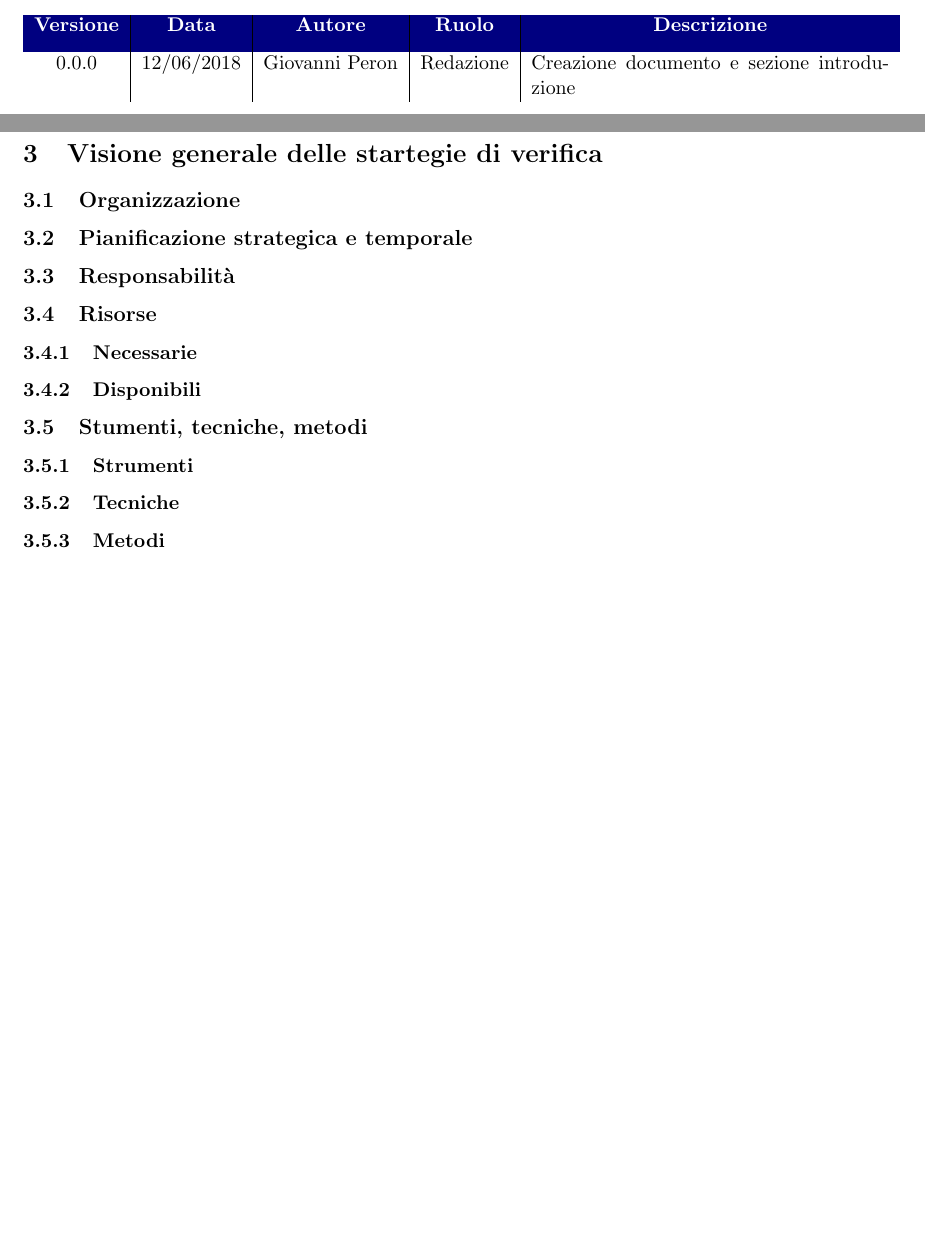
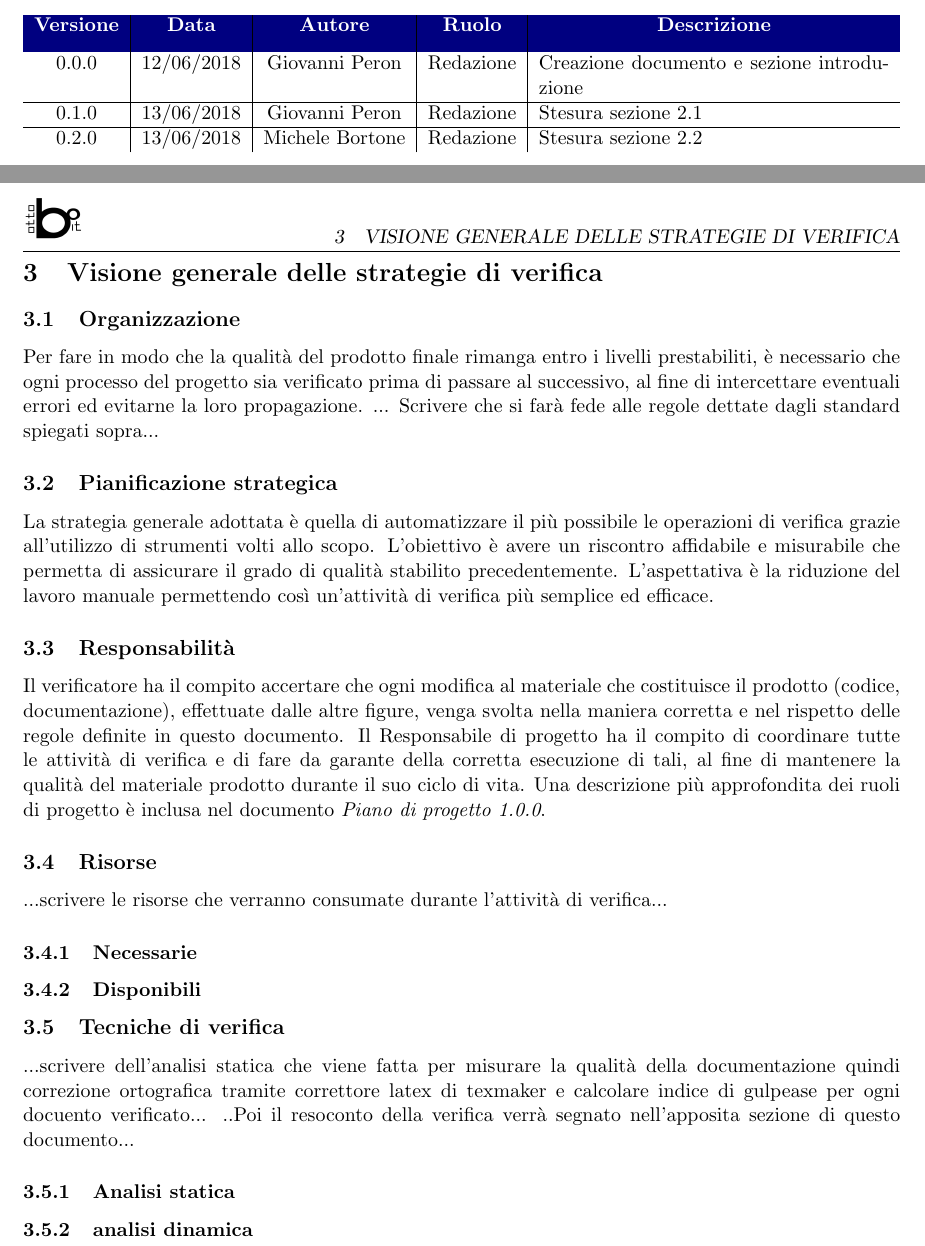
Before and after one commit to ottoBitPd/colletta, a LaTeX document (Piano di Qualifica/Piano di Qualifica.tex, which reads Piano di Qualifica/sections/cap2.tex, Piano di Qualifica/sections/cap3.tex): two parts of pages 3 and 8 of 10 before the commit and two parts of pages 3 and 8 of 11 after it, joined at a grey line, cut so that both start at the same text, the shorter picture padded with empty space. Compiled offline with pdfLaTeX.

Commit message:
caricato pdq con nuova struttura

```diff
--- a/Piano di Qualifica/Piano di Qualifica.tex
+++ b/Piano di Qualifica/Piano di Qualifica.tex
@@ -33,15 +33,18 @@
 		\rowcolor{LightBlue}
 		\color{white}\bfseries Versione & \color{white}\bfseries Data & \color{white}\bfseries Autore & \color{white}\bfseries Ruolo & \multicolumn{1}{c}{\color{white}\bfseries Descrizione}\\[0.25cm]
 		0.0.0 & 12/06/2018 & Giovanni Peron & Redazione & Creazione documento e
-sezione introduzione
+sezione introduzione \\ \hline
+0.1.0 & 13/06/2018 & Giovanni Peron & Redazione & Stesura sezione 2.1 \\ \hline
+0.2.0 & 13/06/2018 & Michele Bortone & Redazione & Stesura sezione 2.2
+
 	\end{tabularx}
 	\newpage
 	\input{sections/introduzione.tex}
 	\newpage
-	\input{sections/cap3-1.tex}
-	\input{sections/cap3-2.tex}
+	\input{sections/cap2-1.tex}
+	\input{sections/cap2-2.tex}
 	\newpage
-	\input{sections/cap2.tex}
+	\input{sections/cap3.tex}
 
 	\newpage
 	\input{sections/cap4.tex}
--- a/Piano di Qualifica/sections/cap2.tex
+++ /dev/null
@@ -1,11 +0,0 @@
-\section{Visione generale delle startegie di verifica}
-\subsection{Organizzazione}
-\subsection{Pianificazione strategica e temporale}
-\subsection{Responsabilità}
-\subsection{Risorse}
-\subsubsection{Necessarie}
-\subsubsection{Disponibili}
-\subsection{Stumenti, tecniche, metodi}
-\subsubsection{Strumenti}
-\subsubsection{Tecniche}
-\subsubsection{Metodi}
--- /dev/null
+++ b/Piano di Qualifica/sections/cap3.tex
@@ -0,0 +1,22 @@
+\section{Visione generale delle strategie di verifica}
+\subsection{Organizzazione}
+Per fare in modo che la qualità del prodotto finale rimanga entro i livelli prestabiliti, è necessario che ogni processo del progetto sia verificato prima di passare al successivo, al fine di intercettare eventuali errori ed evitarne la loro propagazione.
+... Scrivere che si farà fede alle regole dettate dagli standard spiegati sopra...
+
+\subsection{Pianificazione strategica}
+La strategia generale adottata è quella di automatizzare il più possibile le operazioni di verifica grazie all'utilizzo di strumenti volti allo scopo. L'obiettivo è avere un riscontro affidabile e misurabile che permetta di assicurare il grado di qualità stabilito precedentemente.  L'aspettativa è la riduzione del lavoro manuale permettendo così un'attività di verifica più semplice ed efficace.
+
+\subsection{Responsabilità}
+Il verificatore ha il compito accertare che ogni modifica al materiale che costituisce il prodotto (codice, documentazione), effettuate dalle altre figure, venga svolta nella maniera corretta e nel rispetto delle regole definite in questo documento. Il Responsabile di progetto ha il compito di coordinare tutte le attività di verifica e di fare da garante della corretta esecuzione di tali, al fine di mantenere la qualità del materiale prodotto durante il suo ciclo di vita. Una descrizione più approfondita dei ruoli di progetto è inclusa nel documento  \textit{Piano di progetto 1.0.0}.
+
+
+
+\subsection{Risorse}
+...scrivere le risorse che verranno consumate durante l'attività di verifica...
+\subsubsection{Necessarie}
+\subsubsection{Disponibili}
+\subsection{Tecniche di verifica}
+...scrivere dell'analisi statica che viene fatta per misurare la qualità della documentazione quindi correzione ortografica tramite correttore latex di texmaker e calcolare indice di gulpease per ogni docuento verificato...
+..Poi il resoconto della verifica verrà segnato nell'apposita sezione di questo documento...
+\subsubsection{Analisi statica}
+\subsubsection{analisi dinamica}
```
Also changed, not shown: Piano di Qualifica/sections/appendici.tex (+2 -0 lines), Piano di Qualifica/sections/cap5.tex (added, +2 -0 lines), Piano di Qualifica/images/ISOIEC15504.pdf (deleted), Piano di Qualifica/sections/cap2-1.tex (renamed from Piano di Qualifica/sections/cap3-1.tex), Piano di Qualifica/sections/cap2-2.tex (renamed from Piano di Qualifica/sections/cap3-2.tex), Piano di Qualifica/Piano di Qualifica.tex (2 more changed lines).
